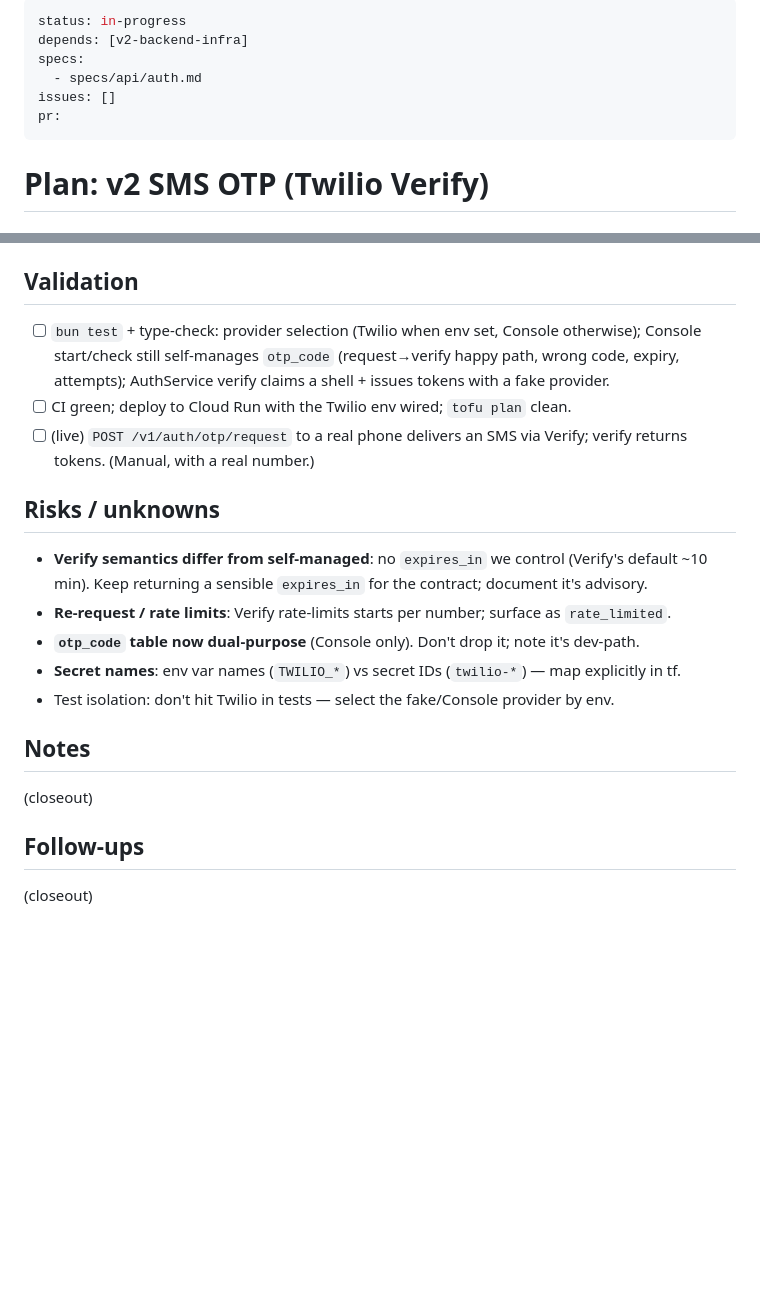
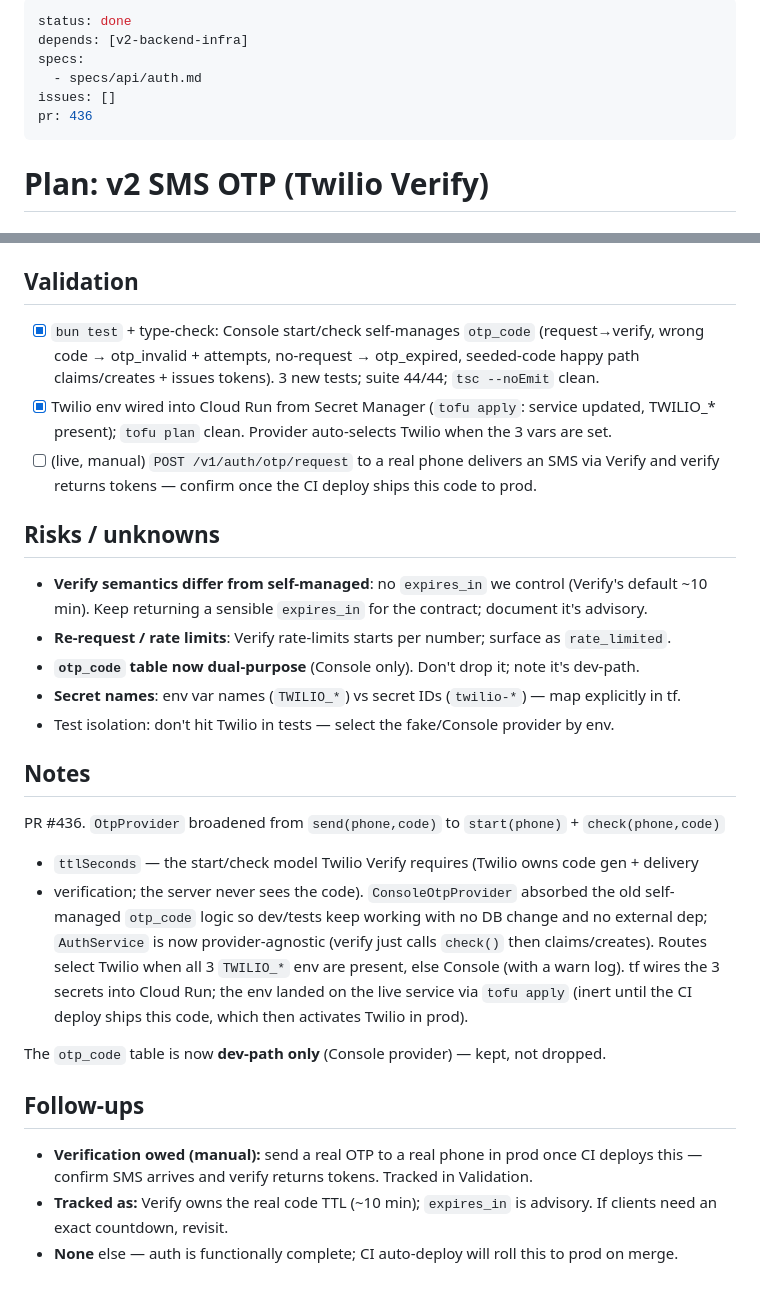
Before and after one commit to SquadQuest/SquadQuest, a Markdown page: plans/v2-sms-otp.md, 2 parts joined by grey strips. Rendered like a GitHub page; blank space fills up the shorter version.

Commit message:
docs(plans): close out v2-sms-otp (PR #436)
Twilio Verify start/check provider wired; Console kept for dev. Env on the live
service; activates in prod when CI deploys this code. Manual real-phone check owed.

Co-Authored-By: Claude Opus 4.8 (1M context) <noreply@anthropic.com>

```diff
--- a/plans/v2-sms-otp.md
+++ b/plans/v2-sms-otp.md
@@ -1,10 +1,10 @@
 ---
-status: in-progress
+status: done
 depends: [v2-backend-infra]
 specs:
   - specs/api/auth.md
 issues: []
-pr:
+pr: 436
 ---
 
 # Plan: v2 SMS OTP (Twilio Verify)
@@ -59,12 +59,13 @@ responses.
 
 ## Validation
 
-- [ ] `bun test` + type-check: provider selection (Twilio when env set, Console otherwise);
-      Console start/check still self-manages `otp_code` (request→verify happy path, wrong code,
-      expiry, attempts); AuthService verify claims a shell + issues tokens with a fake provider.
-- [ ] CI green; deploy to Cloud Run with the Twilio env wired; `tofu plan` clean.
-- [ ] (live) `POST /v1/auth/otp/request` to a real phone delivers an SMS via Verify; verify
-      returns tokens. (Manual, with a real number.)
+- [x] `bun test` + type-check: Console start/check self-manages `otp_code` (request→verify,
+      wrong code → otp_invalid + attempts, no-request → otp_expired, seeded-code happy path
+      claims/creates + issues tokens). 3 new tests; suite 44/44; `tsc --noEmit` clean.
+- [x] Twilio env wired into Cloud Run from Secret Manager (`tofu apply`: service updated,
+      TWILIO_* present); `tofu plan` clean. Provider auto-selects Twilio when the 3 vars are set.
+- [ ] (live, manual) `POST /v1/auth/otp/request` to a real phone delivers an SMS via Verify and
+      verify returns tokens — confirm once the CI deploy ships this code to prod.
 
 ## Risks / unknowns
 
@@ -77,8 +78,21 @@ responses.
 
 ## Notes
 
-(closeout)
+PR #436. `OtpProvider` broadened from `send(phone,code)` to `start(phone)` + `check(phone,code)`
+- `ttlSeconds` — the start/check model Twilio Verify requires (Twilio owns code gen + delivery
+- verification; the server never sees the code). `ConsoleOtpProvider` absorbed the old
+self-managed `otp_code` logic so dev/tests keep working with no DB change and no external dep;
+`AuthService` is now provider-agnostic (verify just calls `check()` then claims/creates). Routes
+select Twilio when all 3 `TWILIO_*` env are present, else Console (with a warn log). tf wires the
+3 secrets into Cloud Run; the env landed on the live service via `tofu apply` (inert until the CI
+deploy ships this code, which then activates Twilio in prod).
+
+The `otp_code` table is now **dev-path only** (Console provider) — kept, not dropped.
 
 ## Follow-ups
 
-(closeout)
+- **Verification owed (manual):** send a real OTP to a real phone in prod once CI deploys this —
+  confirm SMS arrives and verify returns tokens. Tracked in Validation.
+- **Tracked as:** Verify owns the real code TTL (~10 min); `expires_in` is advisory. If clients
+  need an exact countdown, revisit.
+- **None** else — auth is functionally complete; CI auto-deploy will roll this to prod on merge.
```
